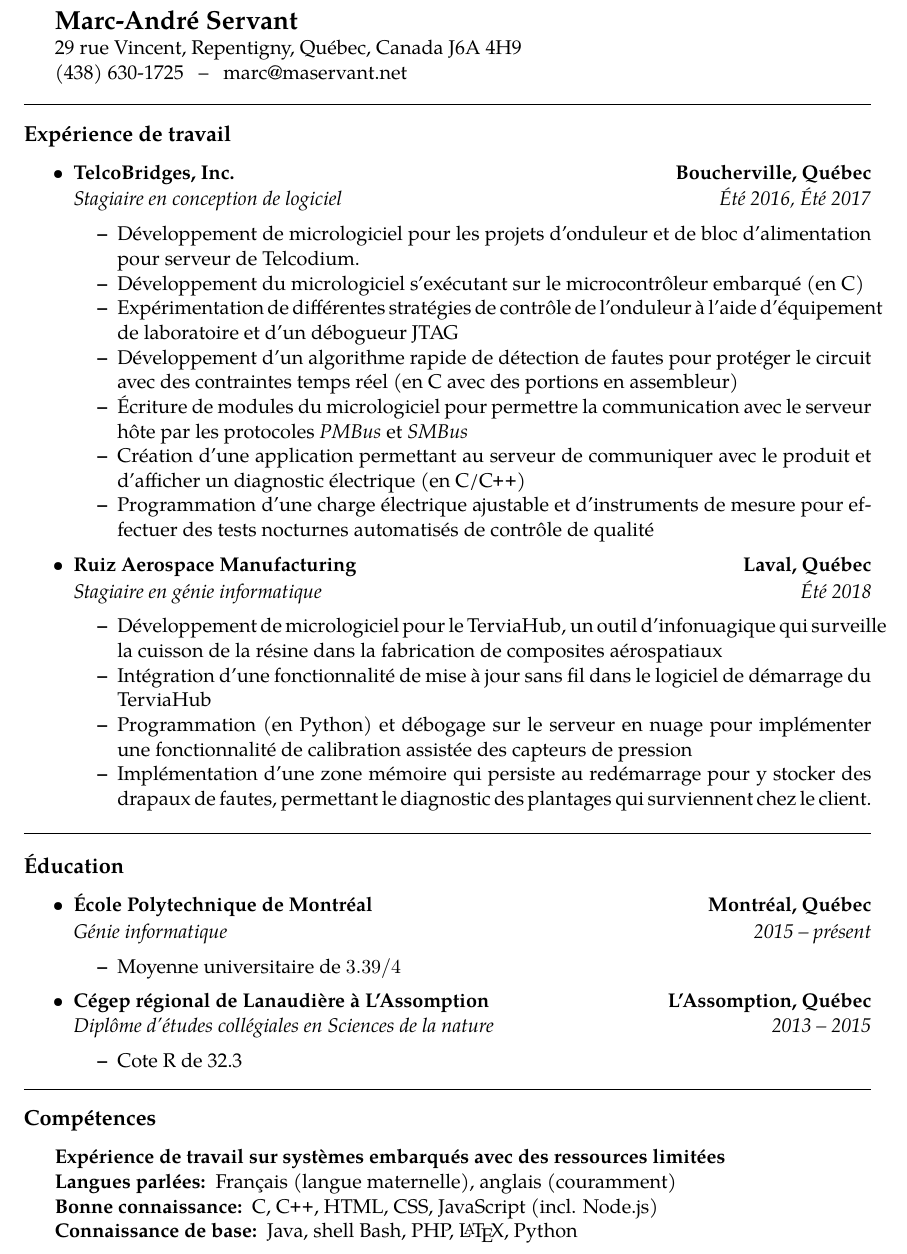
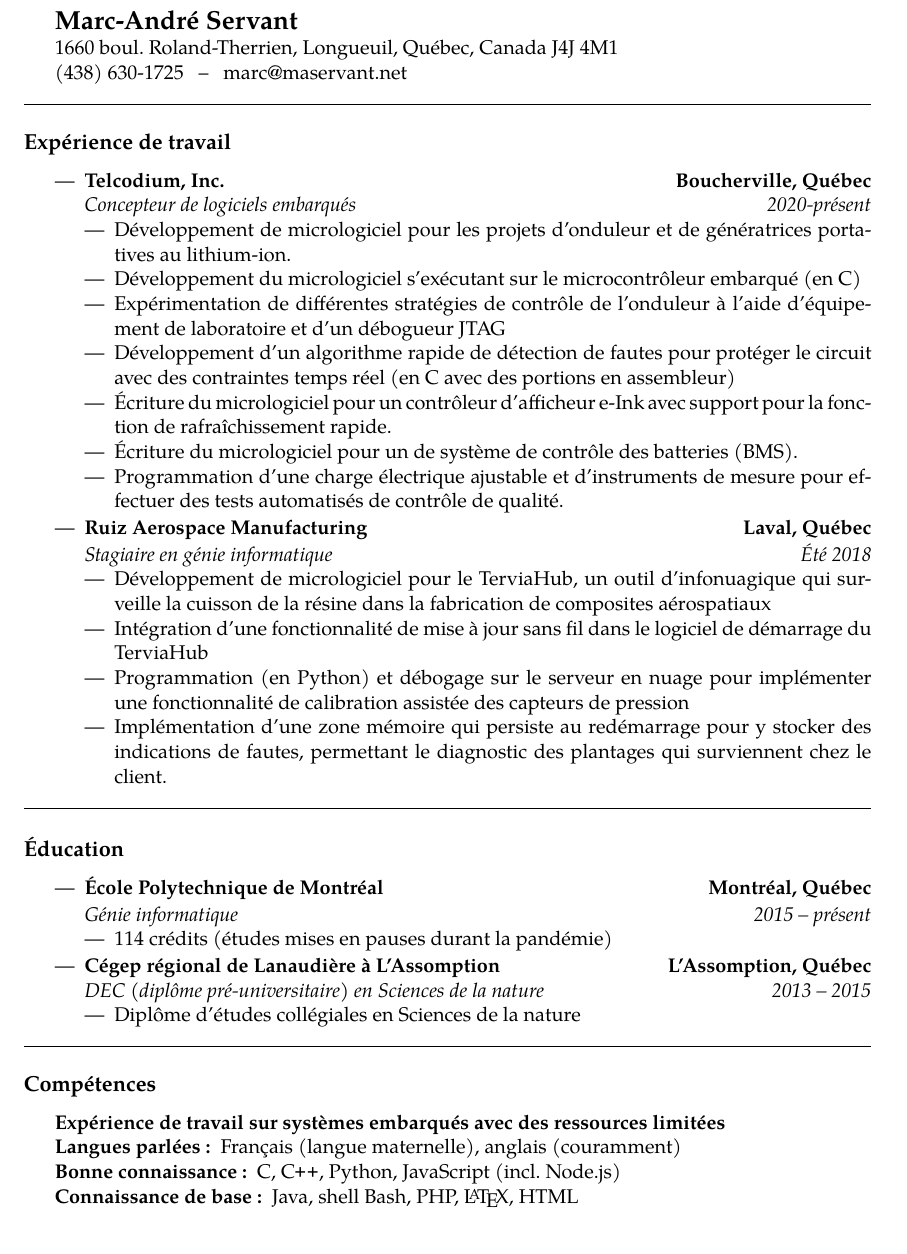
Before and after one commit to maservant/CurriculumVitae, a LaTeX CV (CV.tex): part of the page, cut so that both start at the same text. Compiled offline with pdfLaTeX.

Commit message:
2023 update to match English version, fix misused paragraph breaks.

```diff
--- a/CV.tex
+++ b/CV.tex
@@ -1,6 +1,7 @@
 \documentclass[11pt,a4paper]{article}
 \usepackage[margin=0.9in]{geometry}
 \usepackage[utf8]{inputenc}
+\usepackage[french]{babel}
 \usepackage{mdwlist}
 \usepackage[hidelinks]{hyperref}
 \usepackage{tgpagella}
@@ -39,13 +40,12 @@
 \begin{document}
 {\Large \textbf{Marc-André Servant}}
 
-29 rue Vincent, Repentigny, Québec, Canada J6A 4H9
+1660 boul. Roland-Therrien, Longueuil, Québec, Canada J4J 4M1
 
 (438) 630-1725 \ \ -- \ \ \href{mailto:marc@maservant.net}{marc@maservant.net}
-\\
 
+\hspace*{\bigskipamount}
 \hrule
-\vspace{-0.4em}
 \subsection*{Expérience de travail}
 
 \begin{itemize}
@@ -53,26 +53,25 @@
 
 	\item
 	\headerrow
-		{\textbf{TelcoBridges, Inc.}}
+		{\textbf{Telcodium, Inc.}}
 		{\textbf{Boucherville, Québec}}
 	\\
 	\headerrow
-		{\emph{Stagiaire en conception de logiciel}}
-		{\emph{Été 2016, Été 2017}}
+		{\emph{Concepteur de logiciels embarqués}}
+		{\emph{2020-présent}}
 	\begin{itemize*}
-		\item Développement de micrologiciel pour les projets d'onduleur et de bloc d'alimentation pour serveur de Telcodium.
+		\item Développement de micrologiciel pour les projets d'onduleur et de génératrices portatives au lithium-ion.
 		\item Développement du micrologiciel s'exécutant sur le microcontrôleur embarqué
 		(en C)
 		\item Expérimentation de différentes stratégies de contrôle de l'onduleur à l'aide d'équipement de
 		laboratoire et d'un débogueur JTAG
 		\item Développement d'un algorithme rapide de détection de fautes pour protéger le circuit avec des
 		contraintes temps réel (en C avec des portions en assembleur)
-		\item Écriture de modules du micrologiciel pour permettre la communication avec le serveur hôte
-		par les protocoles \textit{PMBus} et \textit{SMBus}
-		\item Création d'une application permettant au serveur de communiquer avec le produit
-		et d'afficher un diagnostic électrique (en C/\Cplusplus)
+		\item Écriture du micrologiciel pour un contrôleur d'afficheur e-Ink avec support pour la fonction de
+		rafraîchissement rapide.
+		\item Écriture du micrologiciel pour un de système de contrôle des batteries (BMS).
 		\item Programmation d'une charge électrique ajustable et d'instruments de mesure pour effectuer
-		des tests nocturnes automatisés de contrôle de qualité
+		des tests automatisés de contrôle de qualité.
 	\end{itemize*}
 
 	\item
@@ -87,14 +86,13 @@
 		\item Développement de micrologiciel pour le TerviaHub, un outil d'infonuagique qui surveille la cuisson de la résine dans la fabrication de composites aérospatiaux
 		\item Intégration d'une fonctionnalité de mise à jour sans fil dans le logiciel de démarrage du TerviaHub
 		\item Programmation (en Python) et débogage sur le serveur en nuage pour implémenter une fonctionnalité de calibration assistée des capteurs de pression
-		\item Implémentation d'une zone mémoire qui persiste au redémarrage pour y stocker des drapaux de fautes, permettant le diagnostic des plantages qui surviennent chez le client.
+		\item Implémentation d'une zone mémoire qui persiste au redémarrage pour y stocker des indications de fautes, permettant le diagnostic des plantages qui surviennent chez le client.
 	\end{itemize*}
 
 \end{itemize}
 
-
+\hspace*{\bigskipamount}
 \hrule
-\vspace{-0.4em}
 \subsection*{Éducation}
 
 \begin{itemize}
@@ -109,7 +107,7 @@
 		{\emph{Génie informatique}}
 		{\emph{2015 -- présent}}
 	\begin{itemize*}
-		\item Moyenne universitaire de $3.39/4$
+		\item 114 crédits (études mises en pauses durant la pandémie)
 	\end{itemize*}
 
 	\item
@@ -118,17 +116,16 @@
 		{\textbf{L'Assomption, Québec}}
 	\\
 	\headerrow
-		{\emph{Diplôme d'études collégiales en Sciences de la nature}}
+		{\emph{DEC (diplôme pré-universitaire) en Sciences de la nature}}
 		{\emph{2013 -- 2015}}
 	\begin{itemize*}
-		\item Cote R de 32.3
+		\item Diplôme d'études collégiales en Sciences de la nature
 	\end{itemize*}
 
 \end{itemize}
 
-
+\hspace*{\bigskipamount}
 \hrule
-\vspace{-0.4em}
 \subsection*{Compétences}
 
 \begin{indentsection}{\parindent}
@@ -138,9 +135,9 @@
 	\item[Langues parlées:]
 	Français (langue maternelle), anglais (couramment)
 	\item[Bonne connaissance:]
-	C, \Cplusplus, HTML, CSS, JavaScript (incl. Node.js)
+	C, \Cplusplus, Python, JavaScript (incl. Node.js)
 	\item[Connaissance de base:]
-	Java, shell Bash, PHP, \LaTeX, Python
+	Java, shell Bash, PHP, \LaTeX, HTML
 \end{description*}
 \end{indentsection}
 
```
Also changed, not shown: README.md.
